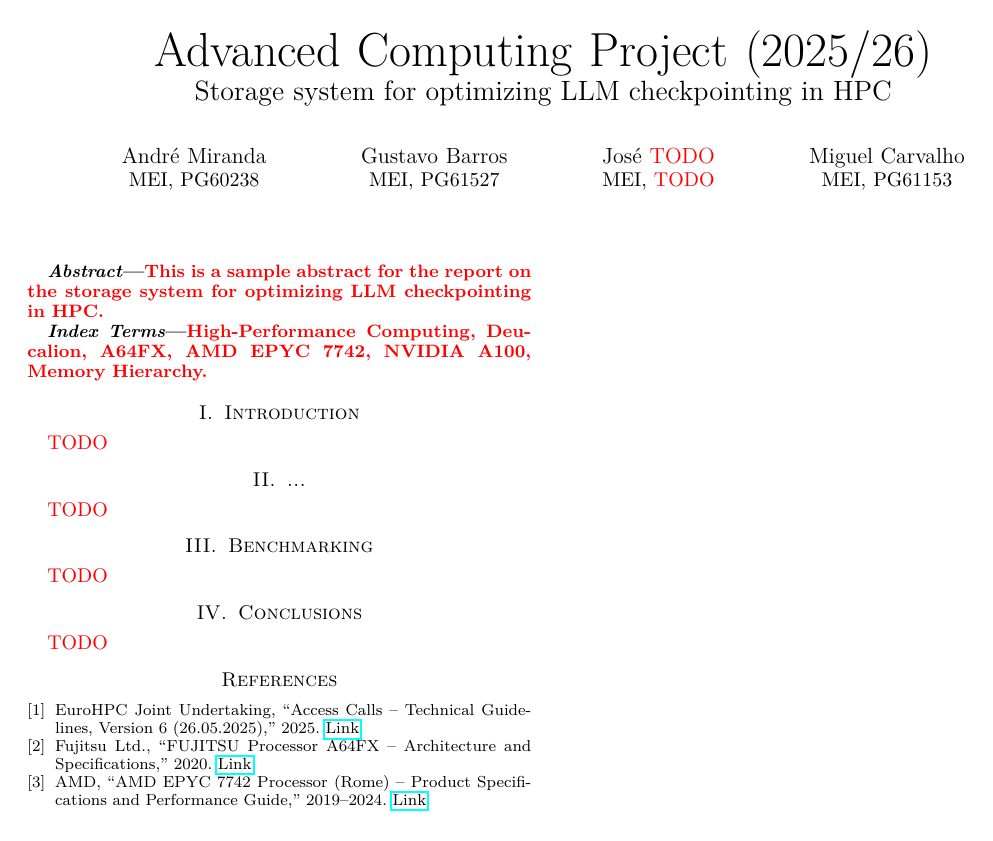
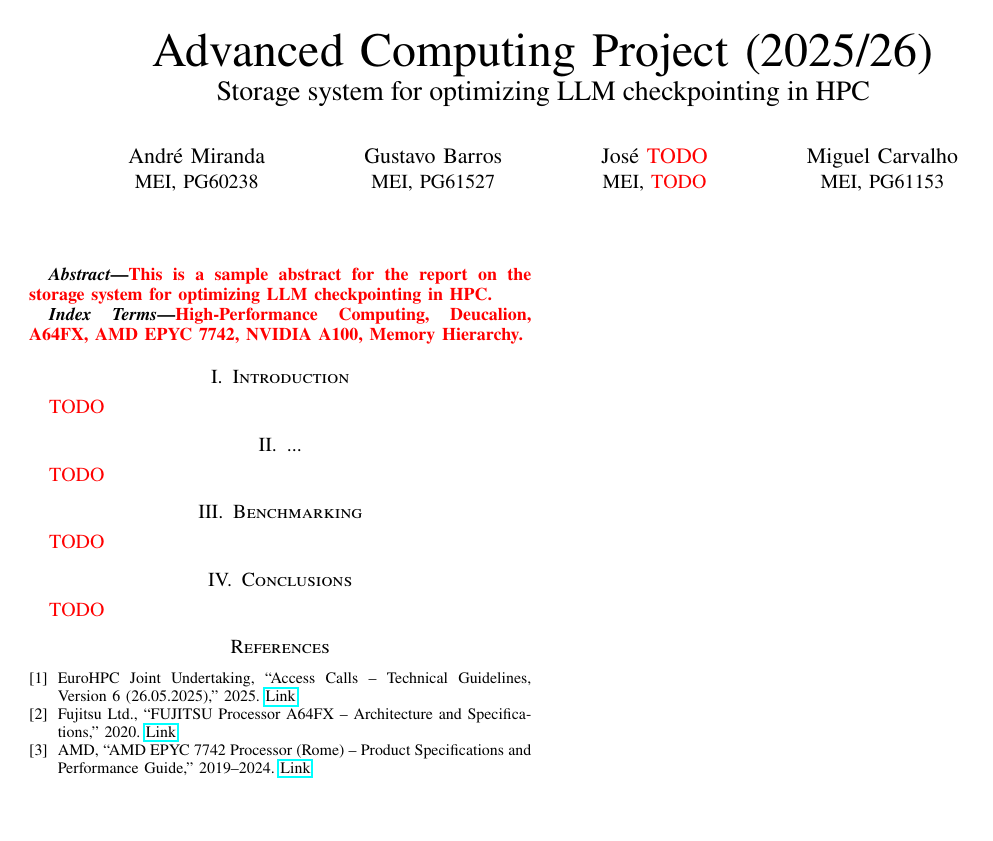
Before and after one commit to zeeesoares/ca_project, a LaTeX paper (report/main.tex, which reads report/packages.sty): the whole page. Compiled offline with pdfLaTeX.

Commit message:
Use pdflatex and assure IEE compliance

```diff
--- a/report/main.tex
+++ b/report/main.tex
@@ -1,10 +1,8 @@
-% !TEX project = xelatex
+% !TEX project = pdflatex
 \documentclass[conference,a4paper]{IEEEtran}
 
 \usepackage{packages}
 \input{macros}
-
-\pagenumbering{arabic}
 
 \begin{document}
 
--- a/report/packages.sty
+++ b/report/packages.sty
@@ -1,103 +1,17 @@
-% Packages
+\usepackage{newtxtext,newtxmath}
 
-%% Font set up
-\usepackage[T1]{fontenc}
-\usepackage[utf8]{inputenc}
-\usepackage{lmodern}
-
-%% Changes language of some packages protocols
 \usepackage[english]{babel}
 
-%% Geometry and margin settings
-\usepackage{geometry}
-    \geometry{a4paper,left=14mm,right=14mm,top=16mm,bottom=21mm}
+\usepackage{graphicx}
+\usepackage{xcolor}
 
-%% Define custom environments
-\usepackage{environ}
-
-%% More colors and color options
-\usepackage[dvipsnames]{xcolor}
-\usepackage{colortbl}
-
-%% List of acronyms
-\usepackage[intoc]{nomencl}
-    \makenomenclature
-
-%% More images options/settings
-\usepackage{graphics}
-    \graphicspath{{images}}
-
-%% Hyperref for cross-referencing and links
-\usepackage{hyperref}
-%     \hypersetup{
-%         colorlinks,
-%         citecolor=black,
-%         filecolor=black,
-%         linkcolor=black,
-%         urlcolor=black
-%     }
-
-%% Defining backgrounds, used to make the cover
-\usepackage[some]{background}
-
-%% Used to make drawings or complex graphics
-\usepackage{tikz}
-    \usetikzlibrary{calc}
-
-%% Tables with multirows and other options, like dashed/dotted lines
-\usepackage{pbox, longtable, multirow, hhline, array, arydshln, diagbox}
-
-%% Manipulate lists entries spacings
-\usepackage{enumitem}
-
-%% Include code snippets
-\usepackage{listings}
-    \lstset{
-        captionpos=b, % Places caption below listing
-        numberbychapter=true, % Optional: Number listings by chapter (4.1, 4.2, ...)
-        frame=tb,
-        aboveskip=3mm,
-        belowskip=3mm,
-        showstringspaces=false,
-        columns=flexible,
-        basicstyle={\small\ttfamily},
-        numbers=left,
-        numberstyle=\small\color{gray},
-        keywordstyle=\color{blue},
-        commentstyle=\color{gray},
-        stringstyle=\color{Green},
-        breaklines=true,
-        breakatwhitespace=true,
-        tabsize=4
-    }
-    \renewcommand{\lstlistingname}{\textit{Snippet}} % Changes "Listing" to "Snippet"
-
-%% Change chapter and section title style and spacing
-% \usepackage{titlesec}
-%     \titleformat{\chapter}[hang]%
-%         {\sffamily\Huge\bfseries}% format applied to label+text
-%         {\thechapter}%% label
-%         {0.5em}% horizontal separation between label and title body
-%         {}% before the title body
-%         []% after the title body
-%     \titleformat{\section}[hang]%
-%         {\sffamily\Large\bfseries}% format applied to label+text
-%         {\thesection}%% label
-%         {0.5em}% horizontal separation between label and title body
-%         {}% before the title body
-%         []% after the title body
-%     \titlespacing*{\chapter}{0pt}{*0}{*0}
-%     \titlespacing*{\section}{0pt}{*0}{*0}
-
-%% Change Paragraph vertical spacing
-% \usepackage{parskip}
-%     \setlength{\parskip}{5pt}
-
-%% Math environments
 \usepackage{amsmath}
 \usepackage{amsfonts}
-\usepackage{amssymb}
-\usepackage[all]{xy}
 
-%% Markdown framed boxes
-% \usepackage{mdframed}
+\usepackage{enumitem}
+\usepackage{listings}
+\lstset{basicstyle=\footnotesize\ttfamily}
+
+\usepackage{cite}
+
+\usepackage{hyperref}
```
Also changed, not shown: report/Makefile, report/output/main.pdf.
